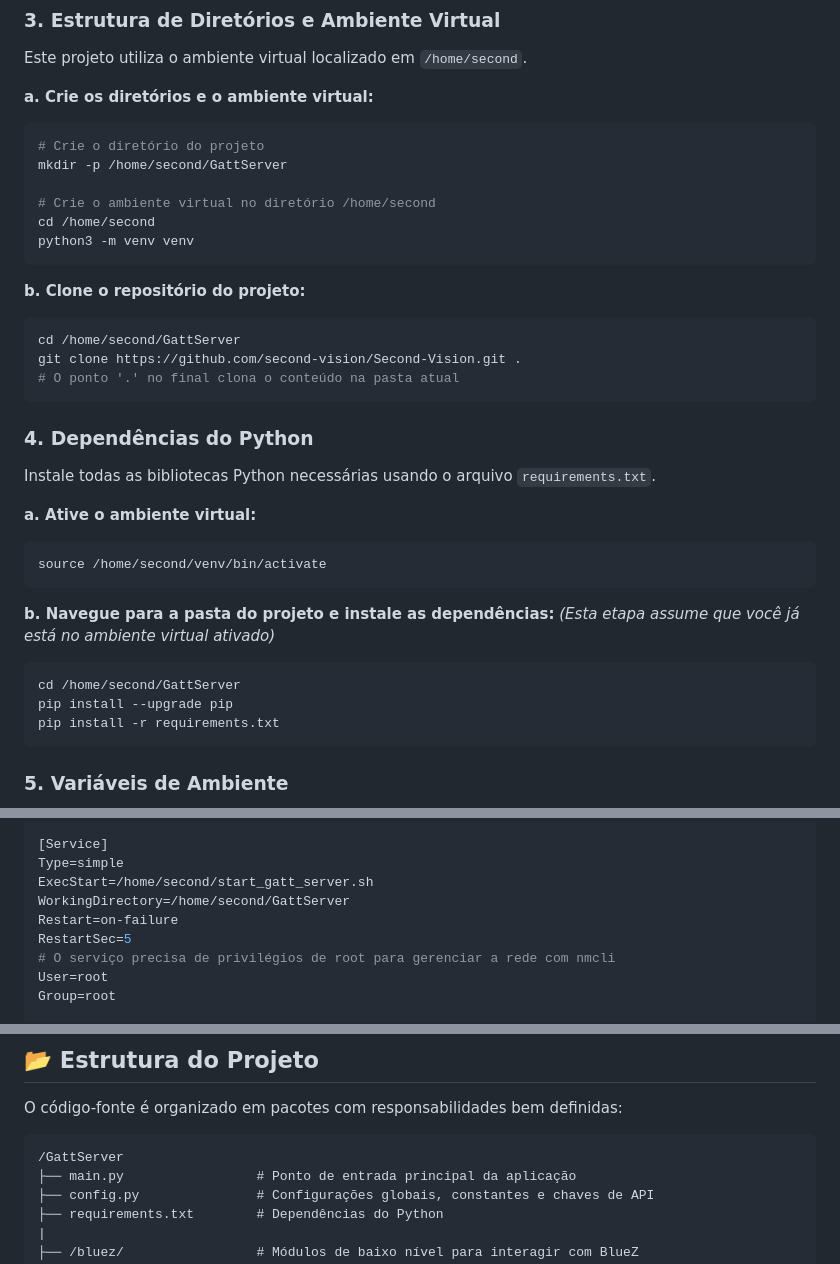
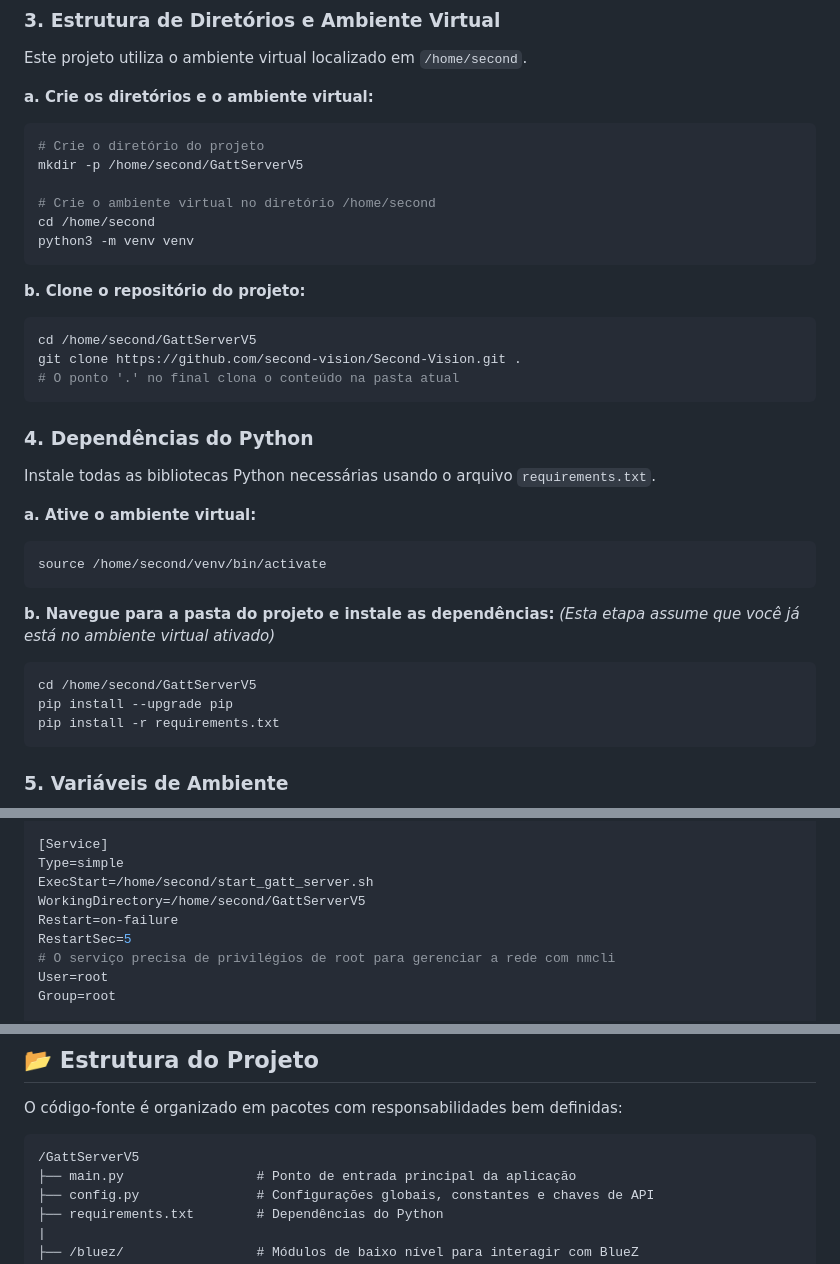
Before and after one commit to second-vision/Second-Vision, a Markdown page: README.md, 3 parts joined by grey strips. Rendered like a GitHub page.

````diff
--- a/README.md
+++ b/README.md
@@ -93,7 +100,7 @@ Este projeto utiliza o ambiente virtual localizado em `/home/second`.
 **a. Crie os diretórios e o ambiente virtual:**
 ```bash
 # Crie o diretório do projeto
-mkdir -p /home/second/GattServer
+mkdir -p /home/second/GattServerV5
 
 # Crie o ambiente virtual no diretório /home/second
 cd /home/second
@@ -102,7 +109,7 @@ python3 -m venv venv
 
 **b. Clone o repositório do projeto:**
 ```bash
-cd /home/second/GattServer
+cd /home/second/GattServerV5
 git clone https://github.com/second-vision/Second-Vision.git .
 # O ponto '.' no final clona o conteúdo na pasta atual
 ```
@@ -119,7 +126,7 @@ source /home/second/venv/bin/activate
 **b. Navegue para a pasta do projeto e instale as dependências:**
 *(Esta etapa assume que você já está no ambiente virtual ativado)*
 ```bash
-cd /home/second/GattServer
+cd /home/second/GattServerV5
 pip install --upgrade pip
 pip install -r requirements.txt
 ```
@@ -190,7 +197,7 @@ After=bluetooth.service network.target
 [Service]
 Type=simple
 ExecStart=/home/second/start_gatt_server.sh
-WorkingDirectory=/home/second/GattServer
+WorkingDirectory=/home/second/GattServerV5
 Restart=on-failure
 RestartSec=5
 # O serviço precisa de privilégios de root para gerenciar a rede com nmcli
@@ -232,7 +239,7 @@ O servidor foi projetado para rodar como um serviço de sistema.
 O código-fonte é organizado em pacotes com responsabilidades bem definidas:
 
 ```
-/GattServer
+/GattServerV5
 ├── main.py                 # Ponto de entrada principal da aplicação
 ├── config.py               # Configurações globais, constantes e chaves de API
 ├── requirements.txt        # Dependências do Python
````
Also changed, not shown: other parts of README.md (+15 -8 lines).
